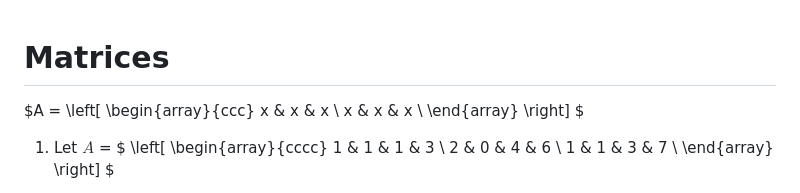
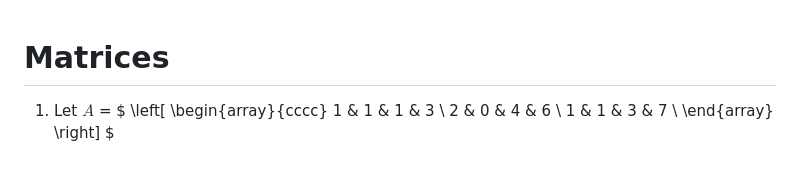
Before and after one commit to m-podolski/dmaia, a Markdown page: 2-Basic-Structures/2-6-Matrices.md, the part around the change. Rendered like a GitHub page; blank space fills up the shorter version.

```diff
--- a/2-Basic-Structures/2-6-Matrices.md
+++ b/2-Basic-Structures/2-6-Matrices.md
@@ -1,9 +1,4 @@
 # Matrices
-
-  $A = \left[ \begin{array}{ccc}
-  x & x & x \\
-  x & x & x \\
-  \end{array} \right] $
 
 1. Let $A$ = $ \left[ \begin{array}{cccc}
 1 & 1 & 1 & 3 \\
```
Also changed, not shown: 2-Basic-Structures/2-2-Set-Operations.md (+2 -2 lines), 2-Basic-Structures/2-Review.md (added, +138 -0 lines).
